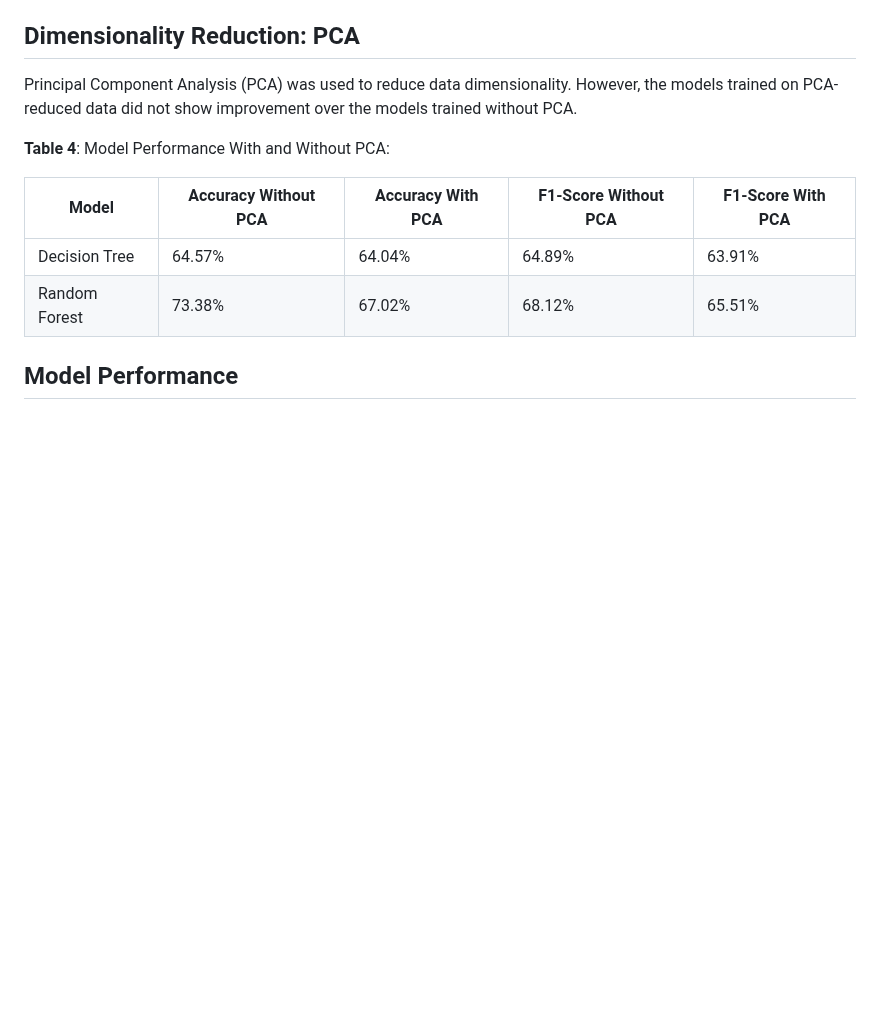
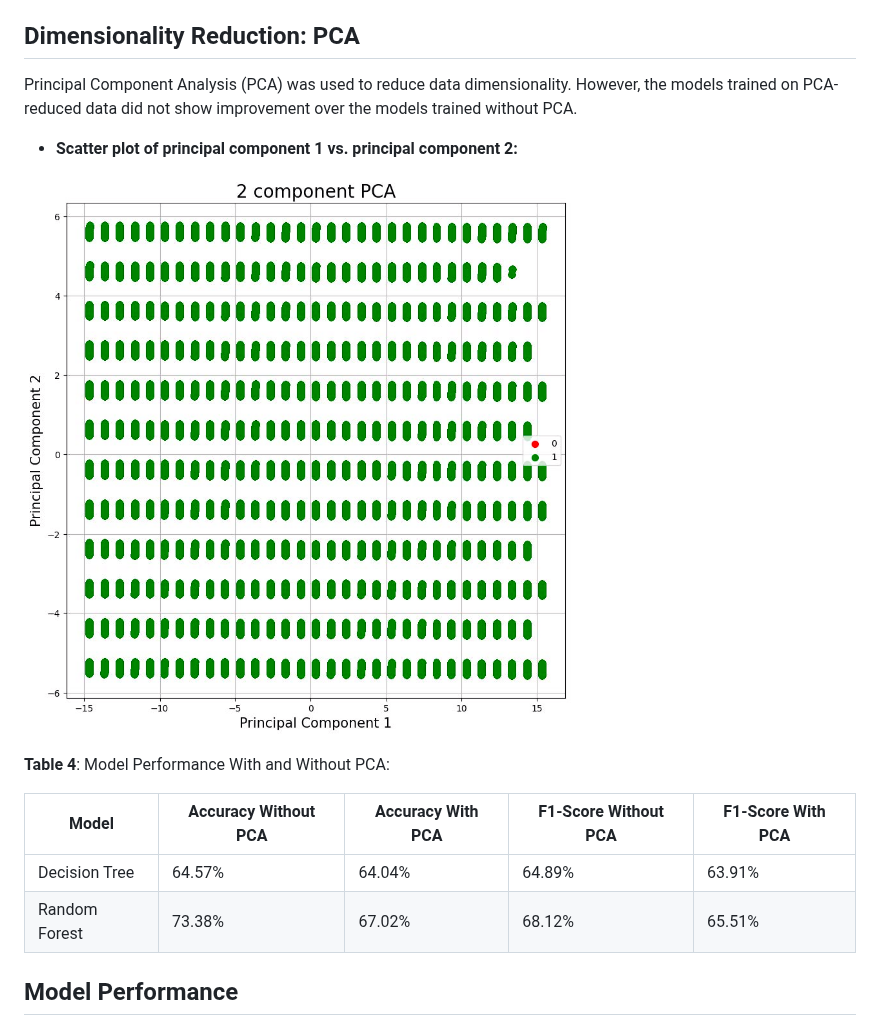
Before and after one commit to WeaPoN-wpn/Chicago-Crime-Analysis, a Markdown page: README.md, the part around the change. Rendered like a GitHub page; blank space fills up the shorter version.

```diff
--- a/README.md
+++ b/README.md
@@ -145,6 +145,10 @@ To handle the imbalanced dataset, oversampling and undersampling techniques were
 ## Dimensionality Reduction: PCA
 Principal Component Analysis (PCA) was used to reduce data dimensionality. However, the models trained on PCA-reduced data did not show improvement over the models trained without PCA.
 
+- **Scatter plot of principal component 1 vs. principal component 2:**
+
+![PCA](./PCA.jpg)
+
 **Table 4**: Model Performance With and Without PCA:
 
 | Model              | Accuracy Without PCA | Accuracy With PCA | F1-Score Without PCA | F1-Score With PCA |
```
